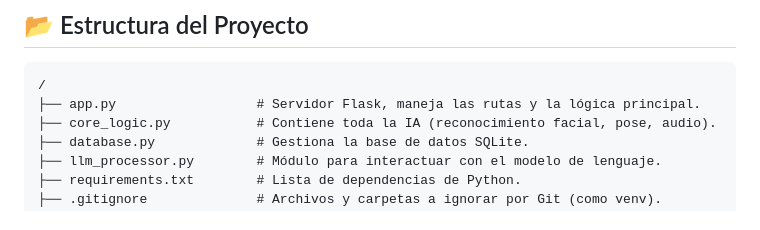
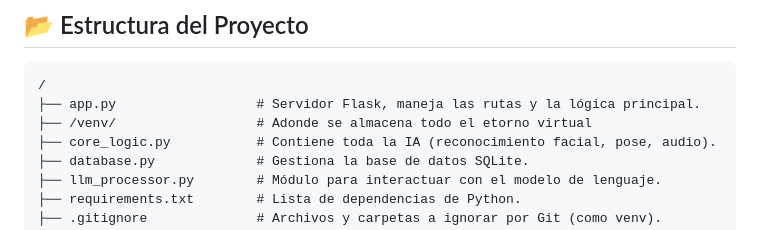
Before and after one commit to joshpineda17/AI-Classroom-System, a Markdown page: README.md, the part around the change. GitHub-like rendering.

````diff
--- a/README.md
+++ b/README.md
@@ -100,6 +100,7 @@ El servidor se iniciará. Abre tu navegador web y navega a la siguiente direcci
 ```
 /
 ├── app.py                  # Servidor Flask, maneja las rutas y la lógica principal.
+├── /venv/                  # Adonde se almacena todo el etorno virtual
 ├── core_logic.py           # Contiene toda la IA (reconocimiento facial, pose, audio).
 ├── database.py             # Gestiona la base de datos SQLite.
 ├── llm_processor.py        # Módulo para interactuar con el modelo de lenguaje.
````
